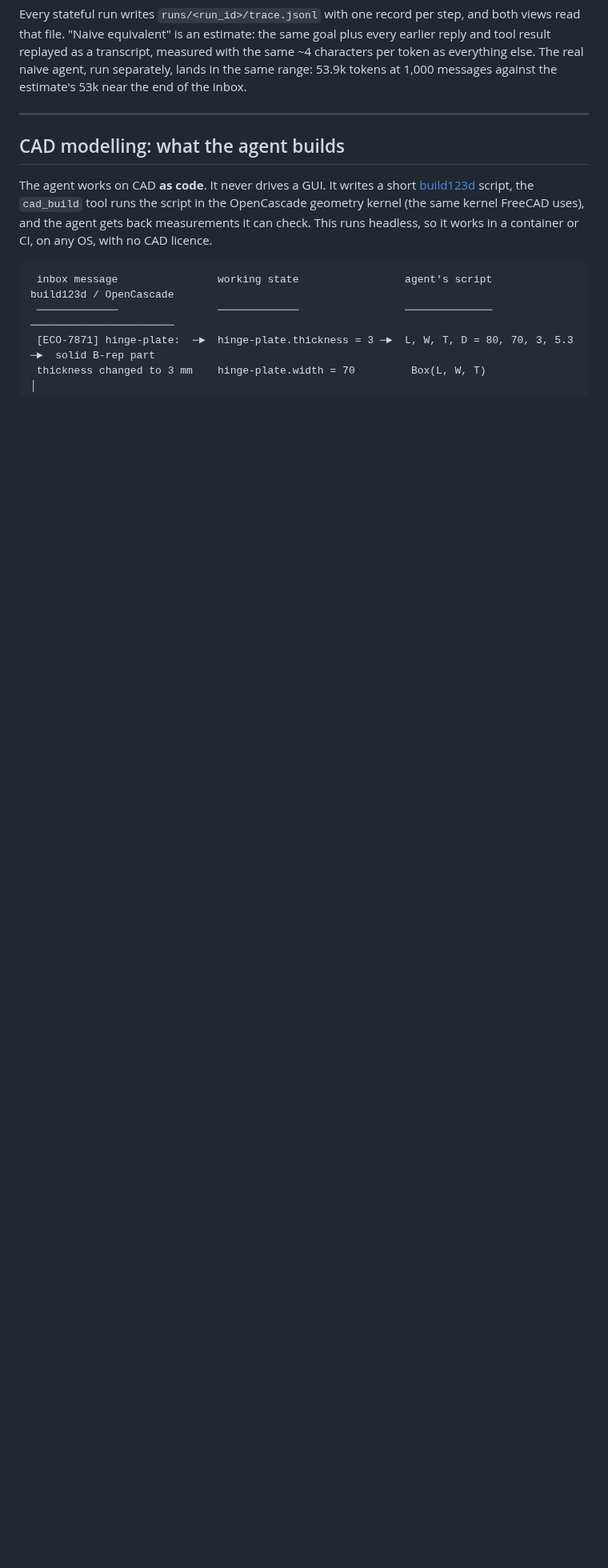
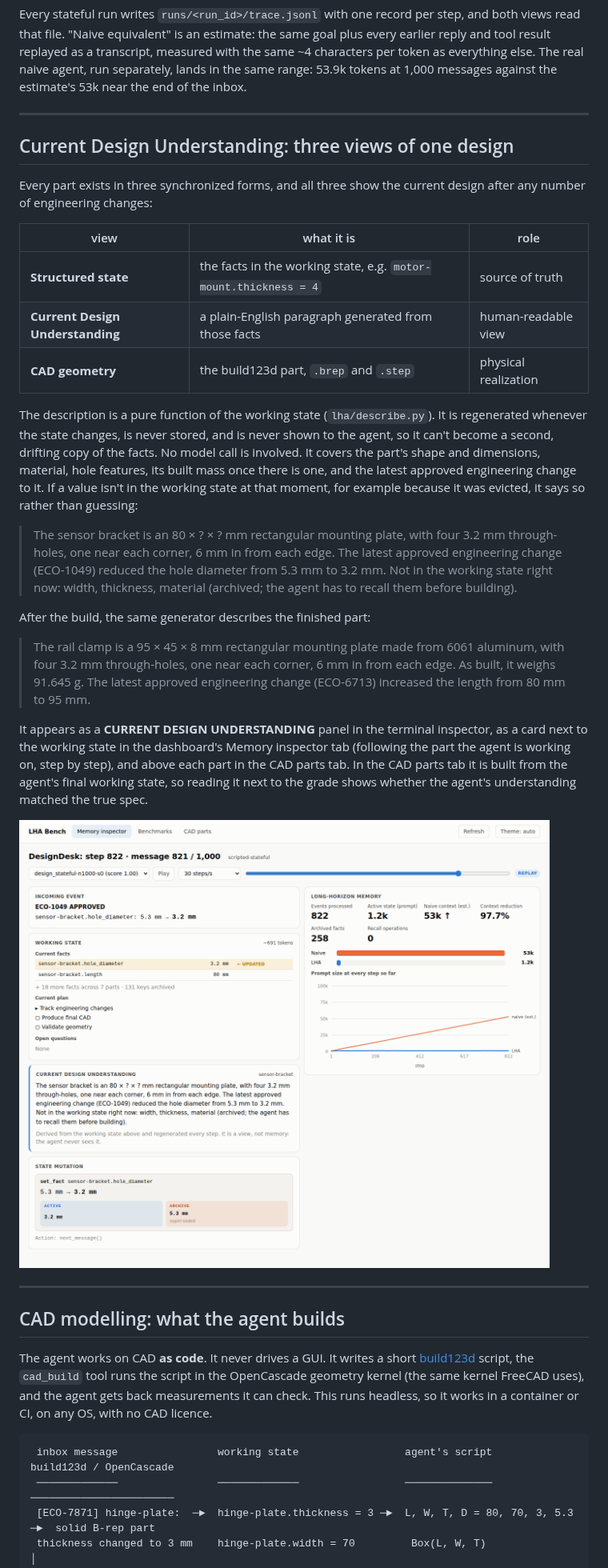
Before and after one commit to somul18/LongHorizonAgent_v1, a Markdown page: README.md, the part around one of its changes. Shown at 80% size. Drawn GitHub-style; pictures changed too: docs/images/design-understanding.png (added); blank space fills up the shorter version.

```diff
--- a/README.md
+++ b/README.md
@@ -166,6 +167,44 @@ file. "Naive equivalent" is an estimate: the same goal plus every earlier reply
 replayed as a transcript, measured with the same ~4 characters per token as everything else. The real
 naive agent, run separately, lands in the same range: 53.9k tokens at 1,000 messages against the
 estimate's 53k near the end of the inbox.
+
+---
+
+## Current Design Understanding: three views of one design
+
+Every part exists in three synchronized forms, and all three show the current design after any number of
+engineering changes:
+
+| view | what it is | role |
+|---|---|---|
+| **Structured state** | the facts in the working state, e.g. `motor-mount.thickness = 4` | source of truth |
+| **Current Design Understanding** | a plain-English paragraph generated from those facts | human-readable view |
+| **CAD geometry** | the build123d part, `.brep` and `.step` | physical realization |
+
+The description is a pure function of the working state (`lha/describe.py`). It is regenerated whenever
+the state changes, is never stored, and is never shown to the agent, so it can't become a second, drifting
+copy of the facts. No model call is involved. It covers the part's shape and dimensions, material, hole
+features, its built mass once there is one, and the latest approved engineering change to it. If a value
+isn't in the working state at that moment, for example because it was evicted, it says so rather than
+guessing:
+
+> The sensor bracket is an 80 × ? × ? mm rectangular mounting plate, with four 3.2 mm through-holes, one
+> near each corner, 6 mm in from each edge. The latest approved engineering change (ECO-1049) reduced the
+> hole diameter from 5.3 mm to 3.2 mm. Not in the working state right now: width, thickness, material
+> (archived; the agent has to recall them before building).
+
+After the build, the same generator describes the finished part:
+
+> The rail clamp is a 95 × 45 × 8 mm rectangular mounting plate made from 6061 aluminum, with four 3.2 mm
+> through-holes, one near each corner, 6 mm in from each edge. As built, it weighs 91.645 g. The latest
+> approved engineering change (ECO-6713) increased the length from 80 mm to 95 mm.
+
+It appears as a **CURRENT DESIGN UNDERSTANDING** panel in the terminal inspector, as a card next to the
+working state in the dashboard's Memory inspector tab (following the part the agent is working on, step by
+step), and above each part in the CAD parts tab. In the CAD parts tab it is built from the agent's final
+working state, so reading it next to the grade shows whether the agent's understanding matched the true spec.
+
+![Current Design Understanding next to the working state and the state mutation at step 822](docs/images/design-understanding.png)
 
 ---
 
```
Also changed, not shown: other parts of README.md (+6 -2 lines), 5 other files.
